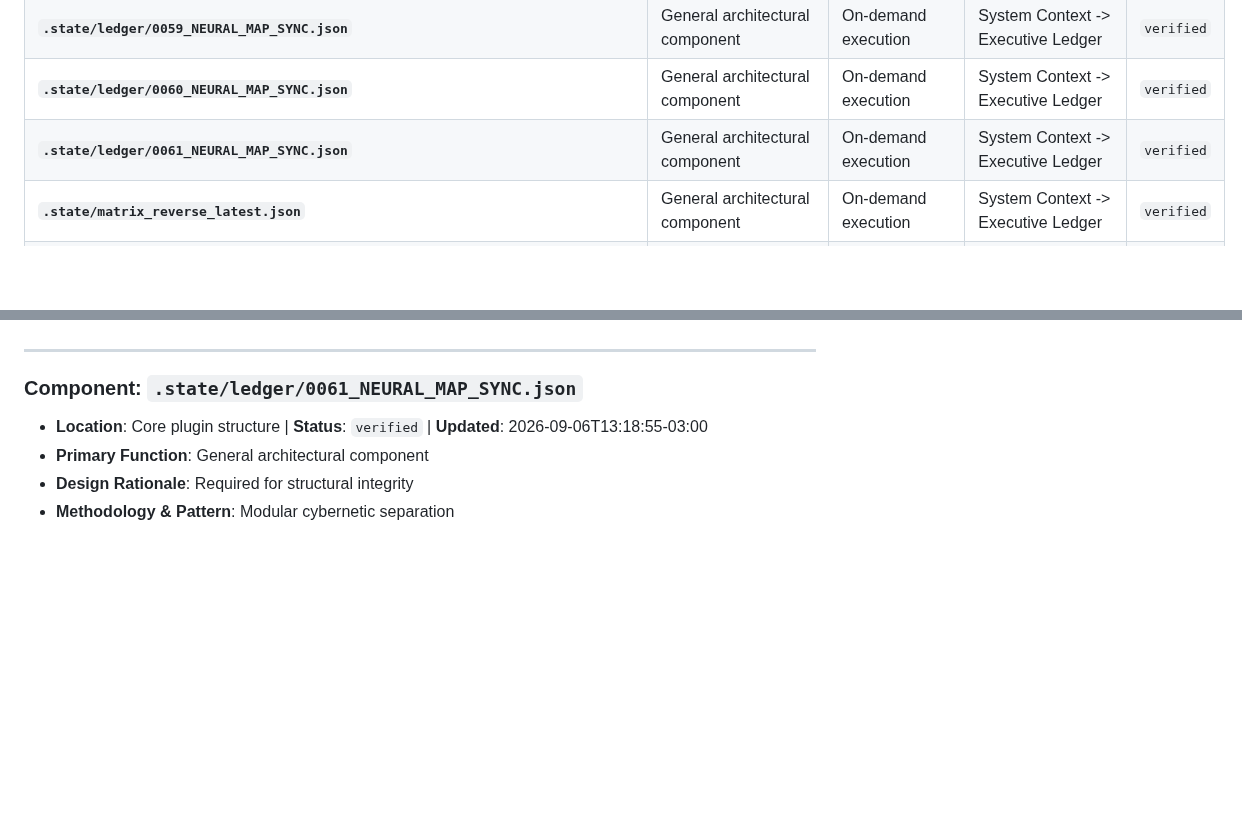
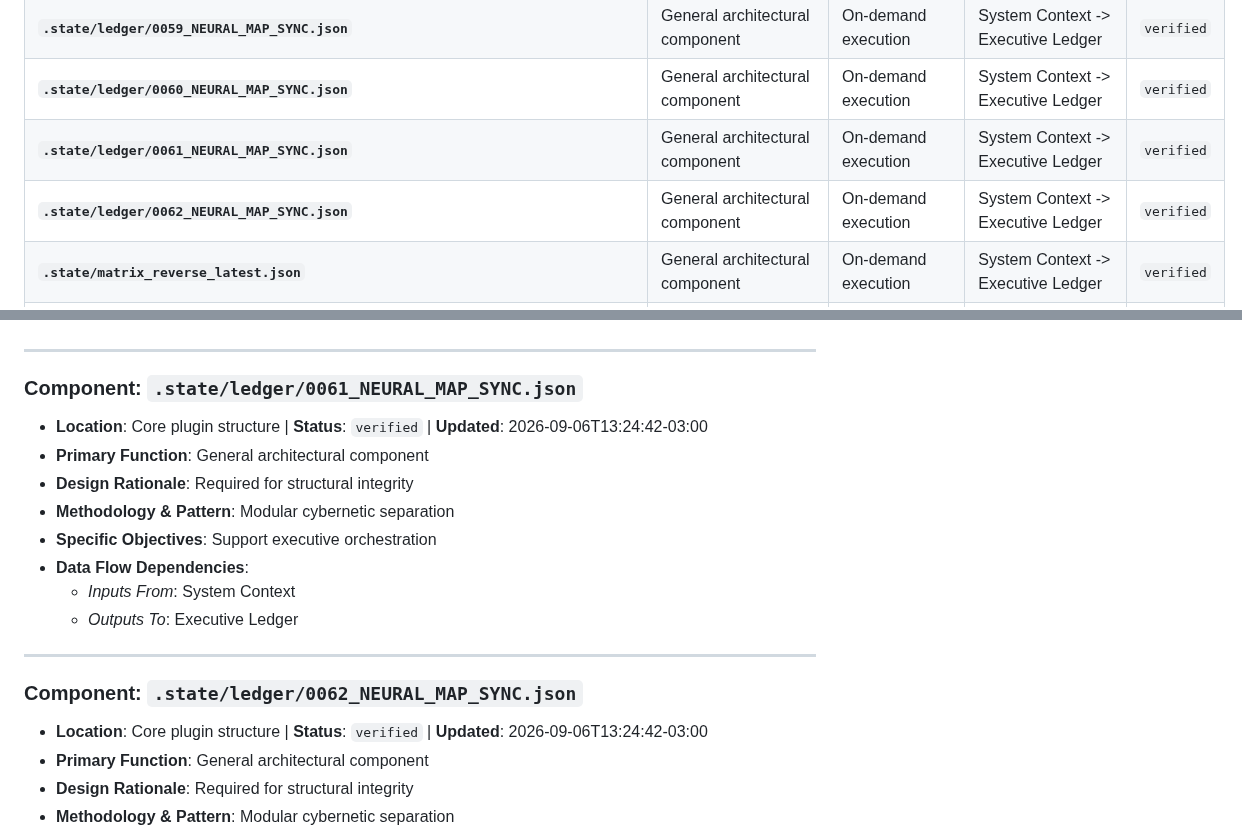
Before and after one commit to JokerQubit/AGI-Antigravity-skills-concept, a Markdown page: .state/project_context.md, 2 parts joined by grey strips. GitHub-like rendering; blank space fills up the shorter version.

```diff
--- a/.state/project_context.md
+++ b/.state/project_context.md
@@ -78,6 +78,7 @@
 | **`.state/ledger/0059_NEURAL_MAP_SYNC.json`** | General architectural component | On-demand execution | System Context -> Executive Ledger | `verified` |
 | **`.state/ledger/0060_NEURAL_MAP_SYNC.json`** | General architectural component | On-demand execution | System Context -> Executive Ledger | `verified` |
 | **`.state/ledger/0061_NEURAL_MAP_SYNC.json`** | General architectural component | On-demand execution | System Context -> Executive Ledger | `verified` |
+| **`.state/ledger/0062_NEURAL_MAP_SYNC.json`** | General architectural component | On-demand execution | System Context -> Executive Ledger | `verified` |
 | **`.state/matrix_reverse_latest.json`** | General architectural component | On-demand execution | System Context -> Executive Ledger | `verified` |
 | **`.state/neural_map.json`** | General architectural component | On-demand execution | System Context -> Executive Ledger | `verified` |
 | **`.state/project_context.md`** | General architectural component | On-demand execution | System Context -> Executive Ledger | `verified` |
@@ -1035,7 +1036,20 @@
 
 
 ### Component: `.state/ledger/0061_NEURAL_MAP_SYNC.json`
-- **Location**: Core plugin structure | **Status**: `verified` | **Updated**: 2026-09-06T13:18:55-03:00
+- **Location**: Core plugin structure | **Status**: `verified` | **Updated**: 2026-09-06T13:24:42-03:00
+- **Primary Function**: General architectural component
+- **Design Rationale**: Required for structural integrity
+- **Methodology & Pattern**: Modular cybernetic separation
+- **Specific Objectives**: Support executive orchestration
+- **Data Flow Dependencies**:
+  - *Inputs From*: System Context
+  - *Outputs To*: Executive Ledger
+
+---
+
+
+### Component: `.state/ledger/0062_NEURAL_MAP_SYNC.json`
+- **Location**: Core plugin structure | **Status**: `verified` | **Updated**: 2026-09-06T13:24:42-03:00
 - **Primary Function**: General architectural component
 - **Design Rationale**: Required for structural integrity
 - **Methodology & Pattern**: Modular cybernetic separation
```
Also changed, not shown: other parts of .state/project_context.md (+157 -157 lines), README.md (+4 -4 lines), assets/images/cognitive_engine.jpg, assets/images/cybernetic_architecture.jpg, 2 other files.
